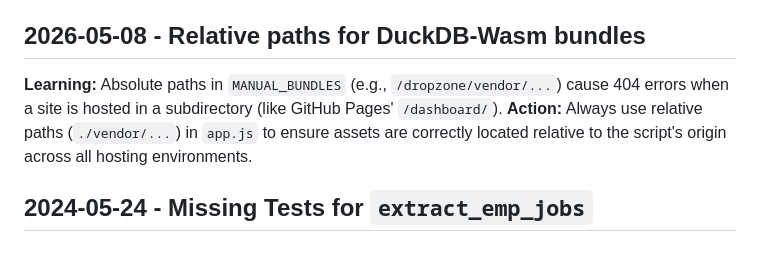
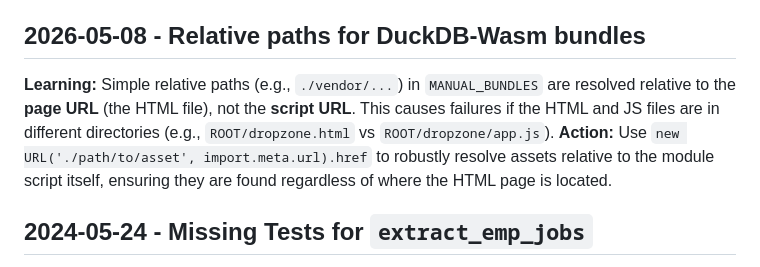
Before and after one commit to Teakayah/dashboard, a Markdown page: .jules/inspector.md, the part around the change. GitHub-like rendering.

Commit message:
docs: update memory with robust import.meta.url learning

```diff
--- a/.jules/inspector.md
+++ b/.jules/inspector.md
@@ -15,8 +15,8 @@
 **Action:** Refactored the logic to use the correct English pluralization (`'analyses'`) and updated corresponding test assertions.
 
 ## 2026-05-08 - Relative paths for DuckDB-Wasm bundles
-**Learning:** Absolute paths in `MANUAL_BUNDLES` (e.g., `/dropzone/vendor/...`) cause 404 errors when a site is hosted in a subdirectory (like GitHub Pages' `/dashboard/`).
-**Action:** Always use relative paths (`./vendor/...`) in `app.js` to ensure assets are correctly located relative to the script's origin across all hosting environments.
+**Learning:** Simple relative paths (e.g., `./vendor/...`) in `MANUAL_BUNDLES` are resolved relative to the **page URL** (the HTML file), not the **script URL**. This causes failures if the HTML and JS files are in different directories (e.g., `ROOT/dropzone.html` vs `ROOT/dropzone/app.js`).
+**Action:** Use `new URL('./path/to/asset', import.meta.url).href` to robustly resolve assets relative to the module script itself, ensuring they are found regardless of where the HTML page is located.
 
 ## 2024-05-24 - Missing Tests for `extract_emp_jobs`
 **Learning:** `extract_emp_jobs` logic is handled under the variant name `empJobs` in the central extraction engine `extract_statcan_data`. Testing this functionality directly requires using the variant rather than an isolated function.
```
